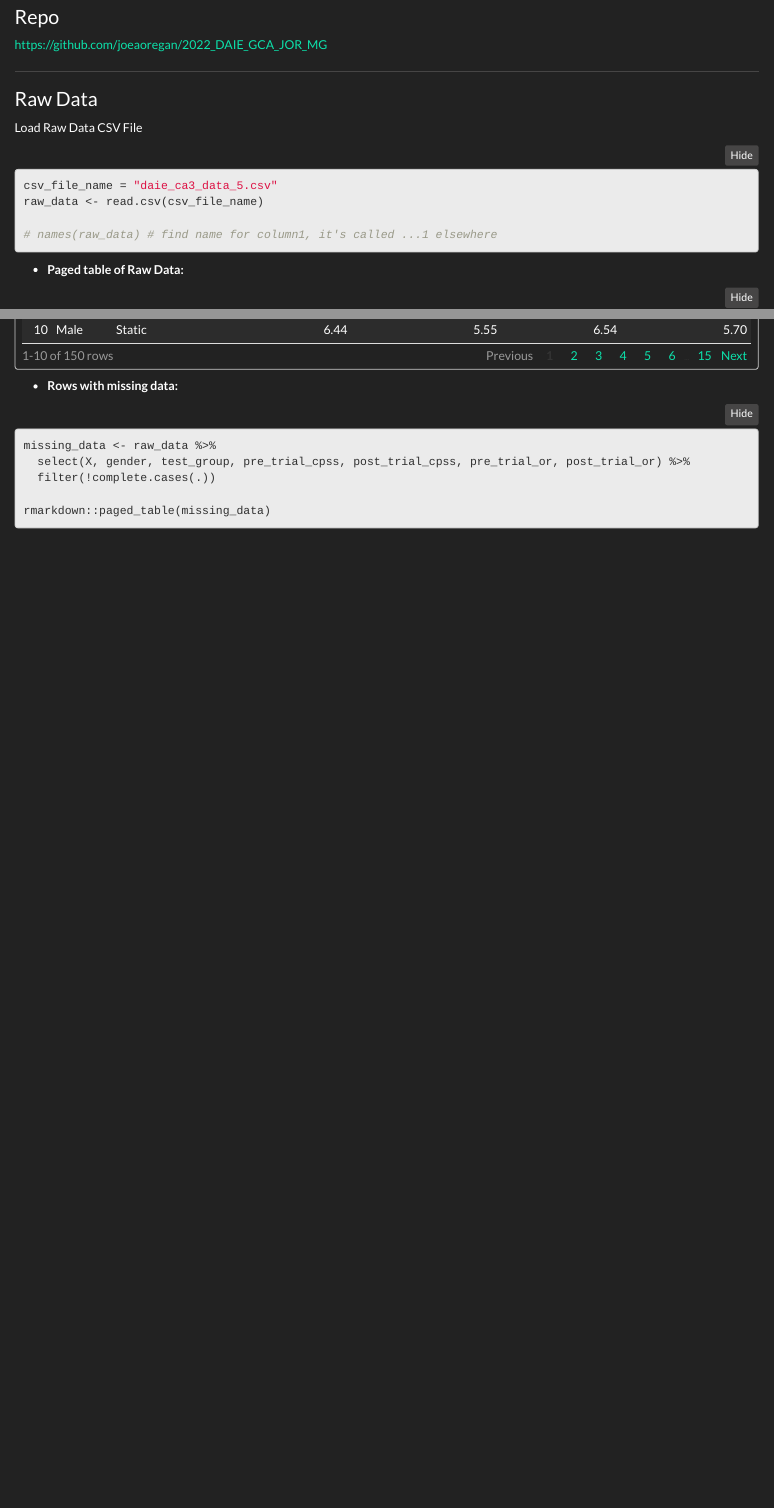
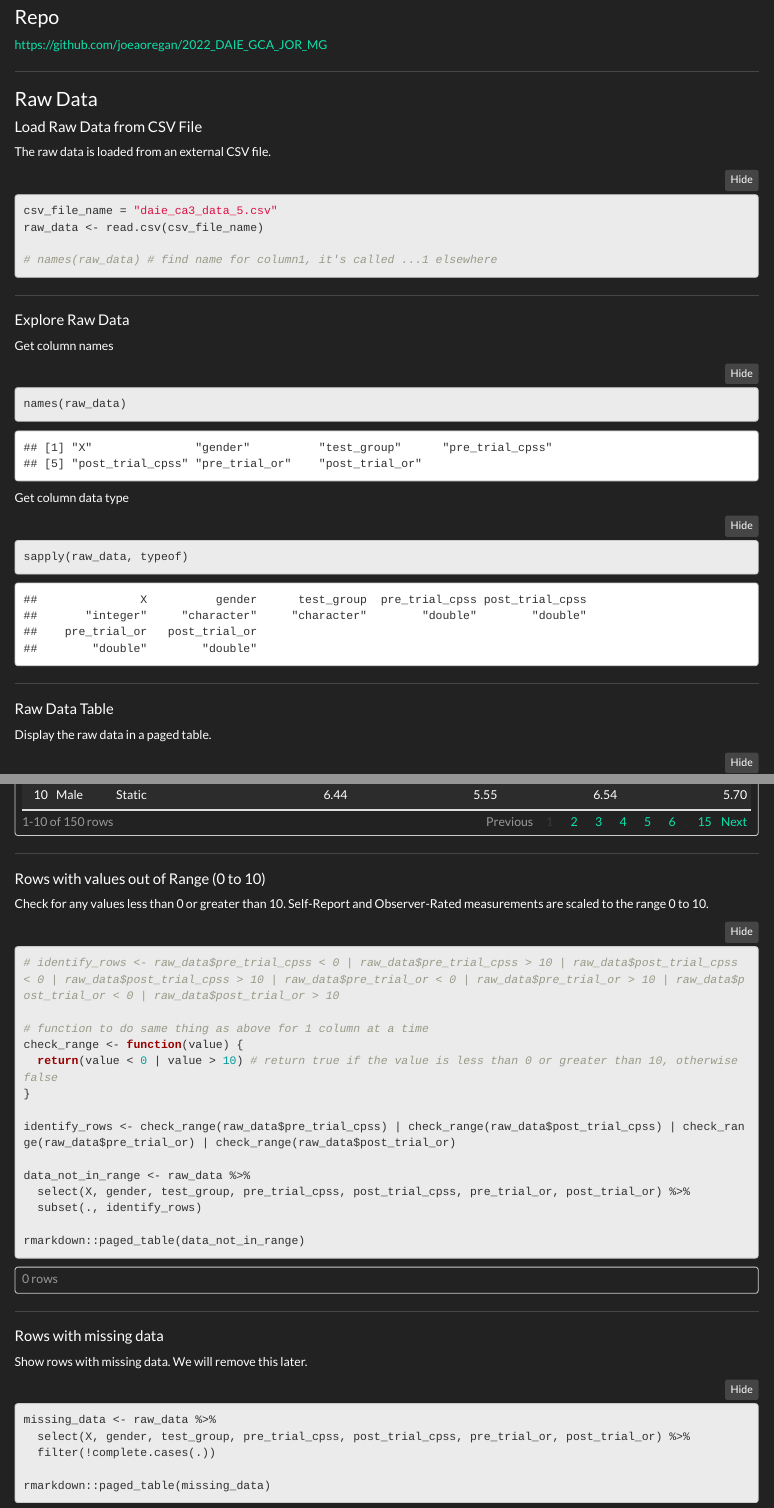
Before and after one commit to joeaoregan/2022_DAIE_GCA_JOR, an R Markdown document (2022_DAIE_GCA_JOR_MG.Rmd): the page in a window 1100 px wide, from 750 px down, and a second part further down, joined at a grey line. Rendered offline with R 4.5, knitr and Pandoc, with nearby package versions; folded parts are opened; code that draws random numbers runs with fixed seeds of ours.

Commit message:
explore data, check numeric range

````diff
--- a/2022_DAIE_GCA_JOR_MG.Rmd
+++ b/2022_DAIE_GCA_JOR_MG.Rmd
@@ -31,7 +31,10 @@ output:
 
 ### Raw Data
 
-Load Raw Data CSV File
+#### Load Raw Data from CSV File
+
+The raw data is loaded from an external CSV file.
+
 ```{r Load Raw Data, echo=TRUE}
 csv_file_name = "daie_ca3_data_5.csv"
 raw_data <- read.csv(csv_file_name)
@@ -43,8 +46,28 @@ raw_data <- read.csv(csv_file_name)
 knitr::opts_chunk$set(echo = TRUE)
 ```
 
+---
 
-* **Paged table of Raw Data:**
+#### Explore Raw Data
+
+Get column names
+
+```{r Get the name of each column}
+names(raw_data)
+```
+
+Get column data type
+
+```{r Get data type of each column}
+sapply(raw_data, typeof)
+```
+
+---
+
+#### Raw Data Table
+
+Display the raw data in a paged table.
+
 ```{r Inspect Head, Tail & Structure, echo=TRUE}
 # show a "prettier" paged table
 rmarkdown::paged_table(raw_data)
@@ -55,8 +78,36 @@ if(!require("dplyr")) install.packages("dplyr")
 library(dplyr)
 ```
 
+---
 
-* **Rows with missing data:**
+#### Rows with values out of Range (0 to 10)
+
+Check for any values less than 0 or greater than 10. Self-Report and Observer-Rated measurements are scaled to the range 0 to 10.
+
+```{r Check numeric values are in the range 0 to 10}
+# identify_rows <- raw_data$pre_trial_cpss < 0 | raw_data$pre_trial_cpss > 10 | raw_data$post_trial_cpss < 0 | raw_data$post_trial_cpss > 10 | raw_data$pre_trial_or < 0 | raw_data$pre_trial_or > 10 | raw_data$post_trial_or < 0 | raw_data$post_trial_or > 10
+
+# function to do same thing as above for 1 column at a time
+check_range <- function(value) {
+  return(value < 0 | value > 10) # return true if the value is less than 0 or greater than 10, otherwise false
+}
+
+identify_rows <- check_range(raw_data$pre_trial_cpss) | check_range(raw_data$post_trial_cpss) | check_range(raw_data$pre_trial_or) | check_range(raw_data$post_trial_or)
+
+data_not_in_range <- raw_data %>%
+  select(X, gender, test_group, pre_trial_cpss, post_trial_cpss, pre_trial_or, post_trial_or) %>%
+  subset(., identify_rows)
+
+rmarkdown::paged_table(data_not_in_range)
+```
+
+
+---
+
+#### Rows with missing data
+
+Show rows with missing data. We will remove this later.
+
 ```{r Show Rows With Missing Data}
 missing_data <- raw_data %>%
   select(X, gender, test_group, pre_trial_cpss, post_trial_cpss, pre_trial_or, post_trial_or) %>%
````
Also changed, not shown: 2022_DAIE_GCA_JOR_MG.Rmd (26 more changed lines).
